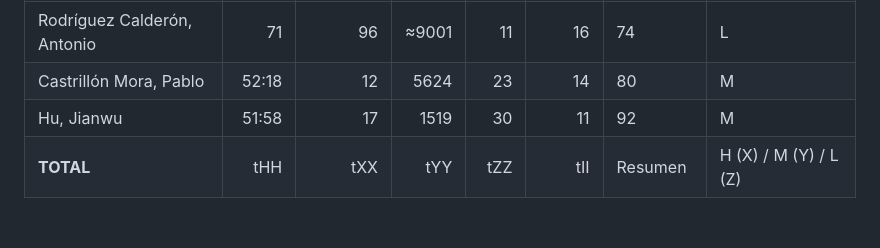
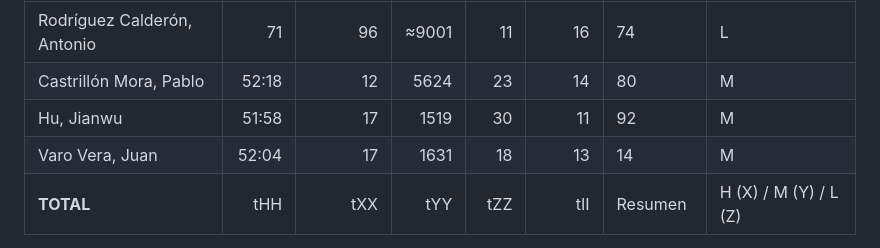
Before and after one commit to track-hub-team/track-hub-1, a Markdown page: docs/documento-proyecto.md, the part around the change. Rendered like a GitHub page; blank space fills up the shorter version.

Commit message:
docs: project indicators juan-varo
Refs: SCRUM-70

```diff
--- a/docs/documento-proyecto.md
+++ b/docs/documento-proyecto.md
@@ -49,6 +49,7 @@
 | Rodríguez Calderón, Antonio | 71 | 96 | ≈9001 | 11 | 16 | 74 | L |
 | Castrillón Mora, Pablo | 52:18 | 12 | 5624 | 23 | 14 | 80 | M |
 | Hu, Jianwu | 51:58 | 17 | 1519 | 30 | 11 | 92 | M |
+| Varo Vera, Juan | 52:04| 17 | 1631 | 18 | 13 | 14 | M |
 | **TOTAL** | tHH | tXX | tYY | tZZ | tII | Resumen | H (X) / M (Y) / L (Z) |
 
 **Criterios:**
```
